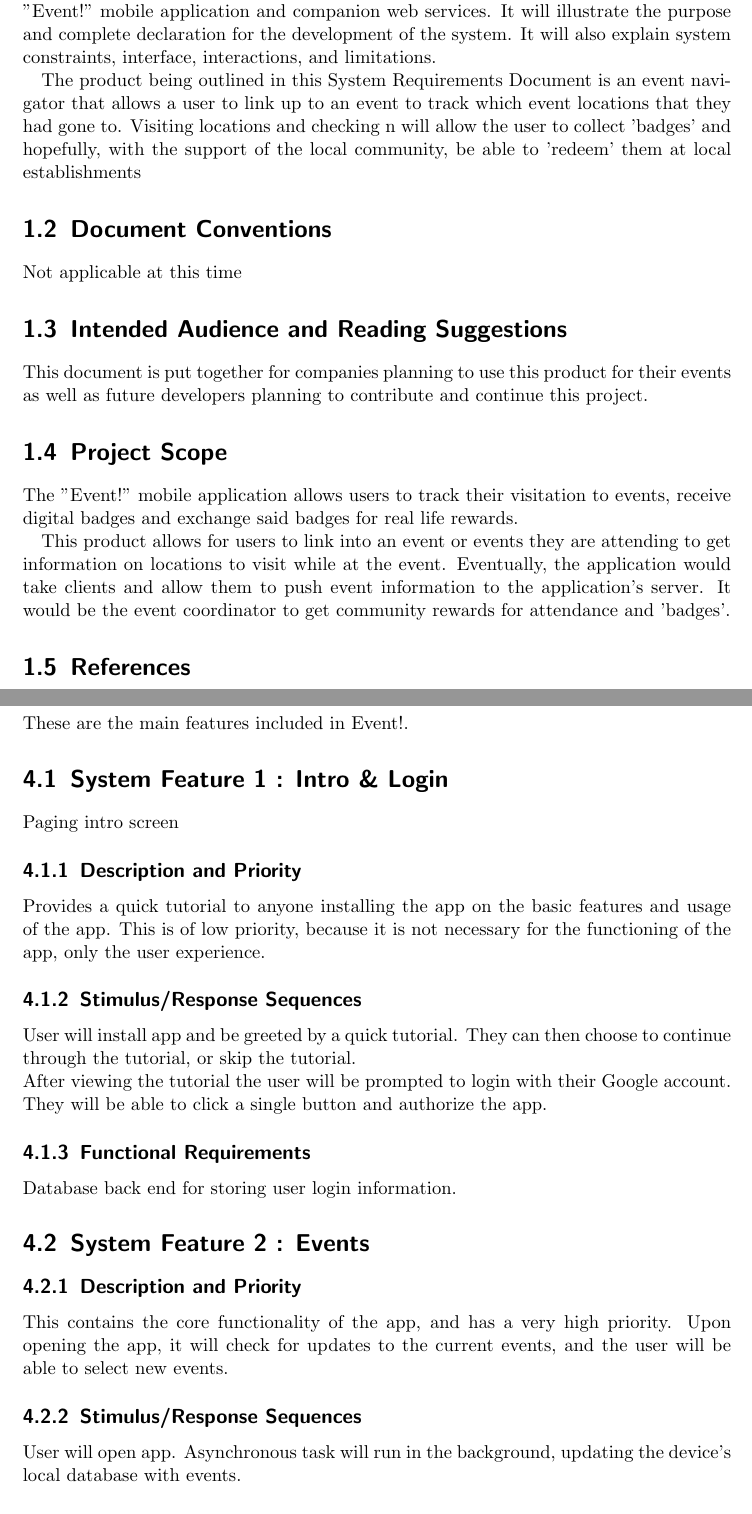
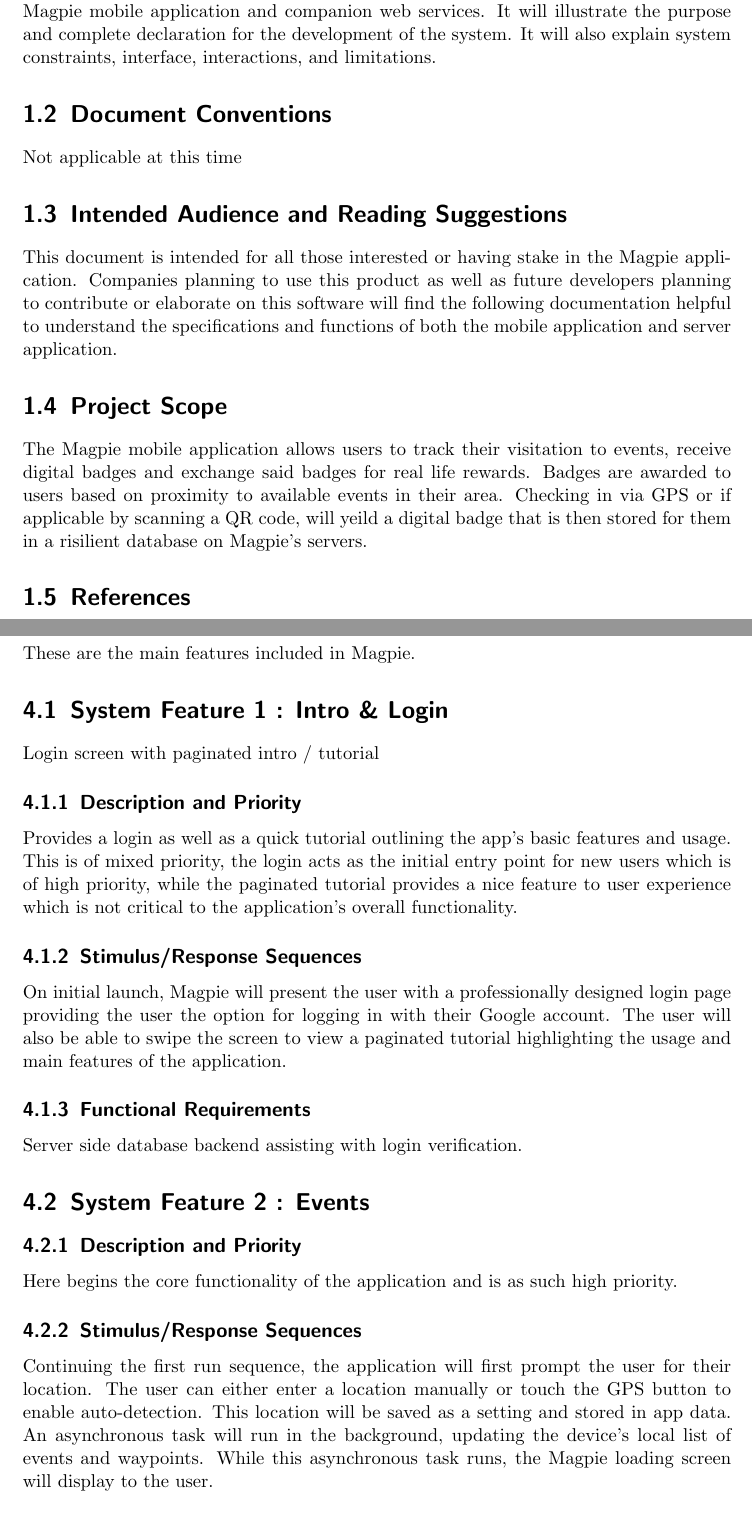
Before and after one commit to cscd-488/Software-Requirements-Specification, a LaTeX document (SRS.tex): two parts of pages 6 and 10 of 14 before the commit and two parts of pages 6 and 11 of 15 after it, joined at a grey line, cut so that both start at the same text. Compiled offline with pdfLaTeX.

Commit message:
v2.0
add todo items
add wording and remove duplicate text
tweak software interfaces section

```diff
--- a/SRS.tex
+++ b/SRS.tex
@@ -17,7 +17,7 @@
     urlcolor=purple,                                % color of external links
     linktoc=page                                    % only page is linked
 }%
-\def\myversion{1.0 }
+\def\myversion{2.0 }
 \date{}
 %\title{%
 
@@ -63,23 +63,25 @@
 
 \section{Purpose}
 The purpose of this document is to give a detailed description of requirements for
-the "Event!" mobile application and companion web services. It will illustrate the purpose
+the Magpie mobile application and companion web services. It will illustrate the purpose
 and complete declaration for the development of the system.  It will also explain system
 constraints, interface, interactions, and limitations.
-
-The product being outlined in this System Requirements Document is an event navigator that allows a user to link up to an event to track which event locations that they had gone to. Visiting locations and checking n will allow the user to collect ’badges’ and hopefully, with the support of the local community, be able to 'redeem' them at local establishments
 
 \section{Document Conventions}
 Not applicable at this time
 
 \section{Intended Audience and Reading Suggestions}
-This document is put together for companies planning to use this product for their events as well as future developers planning to contribute and continue this project.
+This document is intended for all those interested or having stake in the Magpie
+application.  Companies planning to use this product as well as future developers
+planning to contribute or elaborate on this software will find the following documentation
+helpful to understand the specifications and functions of both the mobile application and server application.
 
 \section{Project Scope}
-The "Event!" mobile application allows users to track their visitation to events,
-receive digital badges and exchange said badges for real life rewards.
-
-This product allows for users to link into an event or events they are attending to get information on locations to visit while at the event. Eventually, the application would take clients and allow them to push event information to the application's server. It would be the event coordinator to get community rewards for attendance and ’badges’.
+The Magpie mobile application allows users to track their visitation to events,
+receive digital badges and exchange said badges for real life rewards. Badges are awarded
+to users based on proximity to available events in their area.  Checking in via GPS or
+if applicable by scanning a QR code, will yeild a digital badge that is then stored for them
+in a risilient database on Magpie's servers.
 
 \section{References}
 Not applicable at this time
@@ -171,33 +188,35 @@
 
 \chapter{System Features}
-These are the main features included in Event!.
+These are the main features included in Magpie.
 
 \section{System Feature 1 : Intro \& Login}
-Paging intro screen
+Login screen with paginated intro / tutorial
 
 \subsection{Description and Priority}
-Provides a quick tutorial to anyone installing the app on the basic features and
-usage of the app. This is of low priority, because it is not necessary for the functioning
-of the app, only the user experience.
+Provides a login as well as a quick tutorial outlining the app's  basic features and
+usage. This is of mixed priority, the login acts as the initial entry point for new users
+which is of high priority, while the paginated tutorial provides a nice feature to user
+experience which is not critical to the application's overall functionality.
 
 \subsection{Stimulus/Response Sequences}
-User will install app and be greeted by a quick tutorial. They can then choose to
-continue through the tutorial, or skip the tutorial. \\
-After viewing the tutorial the user will be prompted to login with their Google account.
-They will be able to click a single button and authorize the app.
+On initial launch, Magpie will present the user with a professionally designed login
+page providing the user the option for logging in with their Google account. The user
+will also be able to swipe the screen to view a paginated tutorial highlighting the
+usage and main features of the application.
 
 \subsection{Functional Requirements}
-Database back end for storing user login information.
+Server side database backend assisting with login verification.
 
 \section{System Feature 2 : Events}
 
 \subsection{Description and Priority}
-This contains the core functionality of the app, and has a very high priority. Upon opening
-the app, it will check for updates to the current events, and the user will be able to
-select new events.
+Here begins the core functionality of the application and is as such high priority.
 
 \subsection{Stimulus/Response Sequences}
-User will open app. Asynchronous task will run in the background, updating the device's
-local database with events.
+Continuing the first run sequence, the application will first prompt the user for their location.
+The user can either enter a location manually or touch the GPS button to enable auto-detection.
+This location will be saved as a setting and stored in app data.
+An asynchronous task will run in the background, updating the device's local list of events and waypoints.
+While this asynchronous task runs, the Magpie loading screen will display to the user.
 
 \subsection{Functional Requirements}
```
Also changed, not shown: SRS.tex (69 more changed lines).
